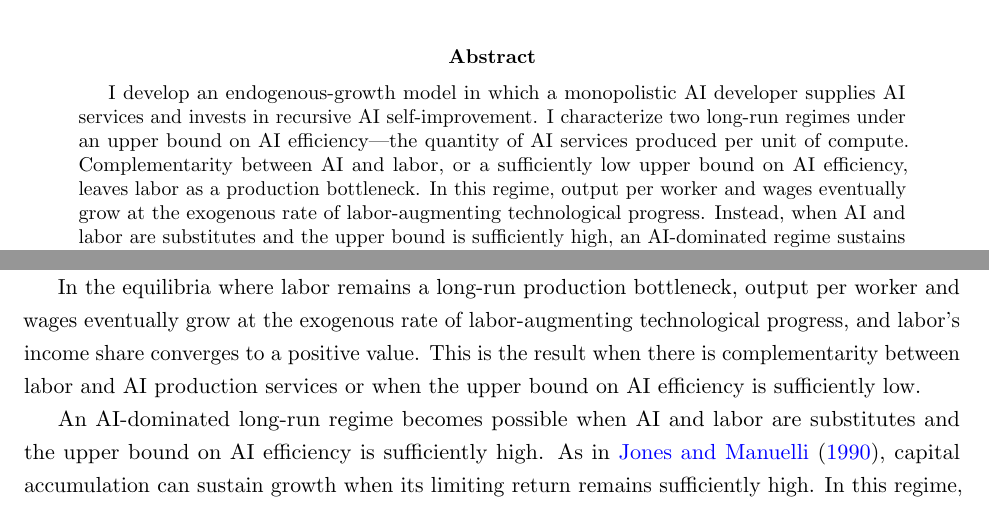
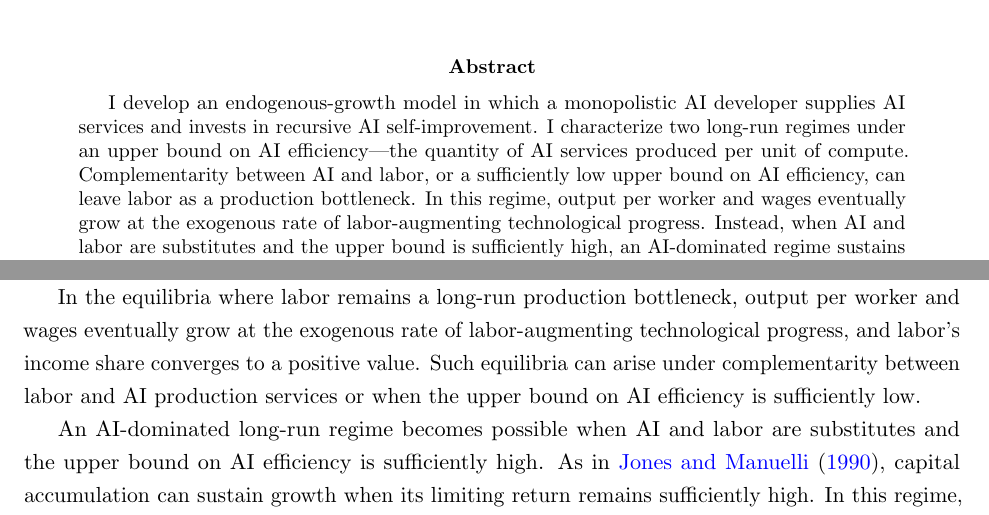
Before and after one commit to oliverpardo1979/ai-growth-and-labor, a LaTeX paper (main_rewrite.tex, which reads sections_rewrite/01_introduction.tex): two parts of pages 1 and 3 of 60, joined at a grey line, cut so that both start at the same text. Compiled offline with pdfLaTeX.

Commit message:
Qualify labor-bottleneck possibilities in abstract and introduction

```diff
--- a/main_rewrite.tex
+++ b/main_rewrite.tex
@@ -118,7 +118,7 @@ supplies AI services and invests in recursive AI self-improvement.
 I characterize two long-run regimes under an upper bound on AI
 efficiency---the quantity of AI services produced per unit of compute.
 Complementarity between AI and labor, or a sufficiently low upper bound on
-AI efficiency, leaves labor as a production bottleneck. In this regime,
+AI efficiency, can leave labor as a production bottleneck. In this regime,
 output per worker and wages eventually grow
 at the exogenous rate of labor-augmenting technological progress.
 Instead, when AI and labor are substitutes and the upper bound is sufficiently high,
--- a/sections_rewrite/01_introduction.tex
+++ b/sections_rewrite/01_introduction.tex
@@ -18,7 +18,7 @@ A monopolistic AI developer supplies the AI services and invests in recursive AI
 If labor and AI are substitutes and there are sufficiently strong research returns, the developer's profit can become unbounded if AI efficiency can grow without bound. To rule this out, I first study an economy with an upper bound on AI efficiency and examine how equilibria change as the bound rises. Together, the elasticity of substitution between AI and labor and the upper bound on AI efficiency determine whether human labor remains a long-run production bottleneck or whether AI sustains permanently faster economic growth. %I focus on two long-run equilibrium regimes, distinguished by whether AI produces a temporary or permanent increase in growth. In the labor-bottleneck regime, AI improvements can raise growth temporarily, but human labor ultimately constrains growth. In the AI-dominated regime, capital and AI services sustain permanently faster growth.
 
 %I first characterize the equilibria in which labor remains a long-run production bottleneck. %Under complementarity, I establish their existence when the upper bound on AI efficiency exceeds an elasticity-dependent threshold. At unit elasticity, such equilibria exist for any upper bound. With substitution, they exist when the upper bound lies below the corresponding threshold.
-In the equilibria where labor remains a long-run production bottleneck, output per worker and wages eventually grow at the exogenous rate of labor-augmenting technological progress, and labor's income share converges to a positive value. This is the result when there is complementarity between labor and AI production services or when the upper bound on AI efficiency is sufficiently low.
+In the equilibria where labor remains a long-run production bottleneck, output per worker and wages eventually grow at the exogenous rate of labor-augmenting technological progress, and labor's income share converges to a positive value. Such equilibria can arise under complementarity between labor and AI production services or when the upper bound on AI efficiency is sufficiently low.
 
 An AI-dominated long-run regime becomes possible when AI and labor are substitutes and the upper bound on AI efficiency is sufficiently high. As in \citet{jonesmanuelli1990}, capital accumulation can sustain growth when its limiting return remains sufficiently high. In this regime, capital and AI production services eventually grow faster than effective labor. This does not require AI efficiency to keep improving: capital accumulation and expanding compute use sustain growth even as AI efficiency approaches its upper bound. The long-run growth rates of output per worker and wages, as well as the interest rate, exceed their labor-bottleneck values. Because output per worker grows faster than wages, labor's income share converges to zero. %Within the AI-dominated regime, long-run growth and the interest rate increase with the maximum attainable level of AI efficiency.
 %Substitution thus permits a permanent acceleration of wages even as labor's share vanishes: capital and AI services expand beyond the pace of effective labor, raising each worker's marginal product.
```
